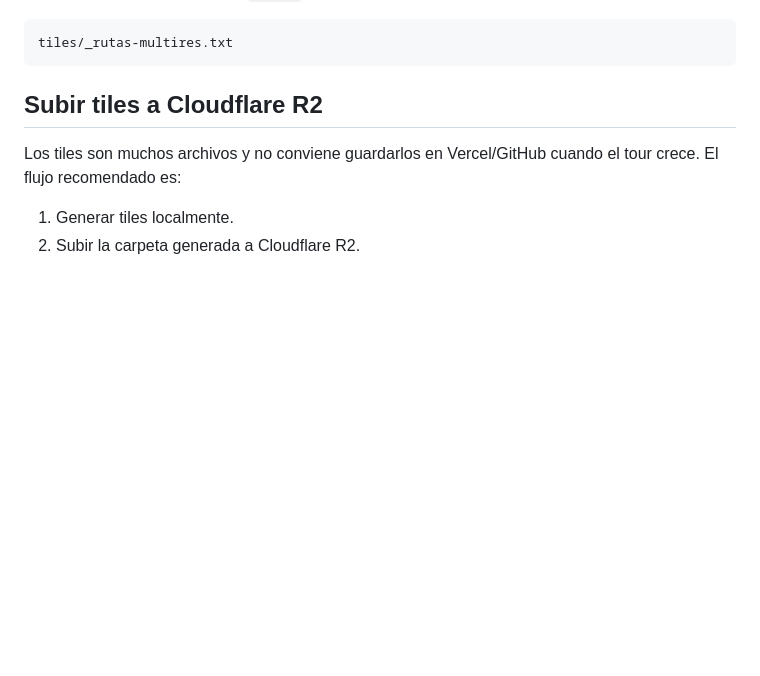
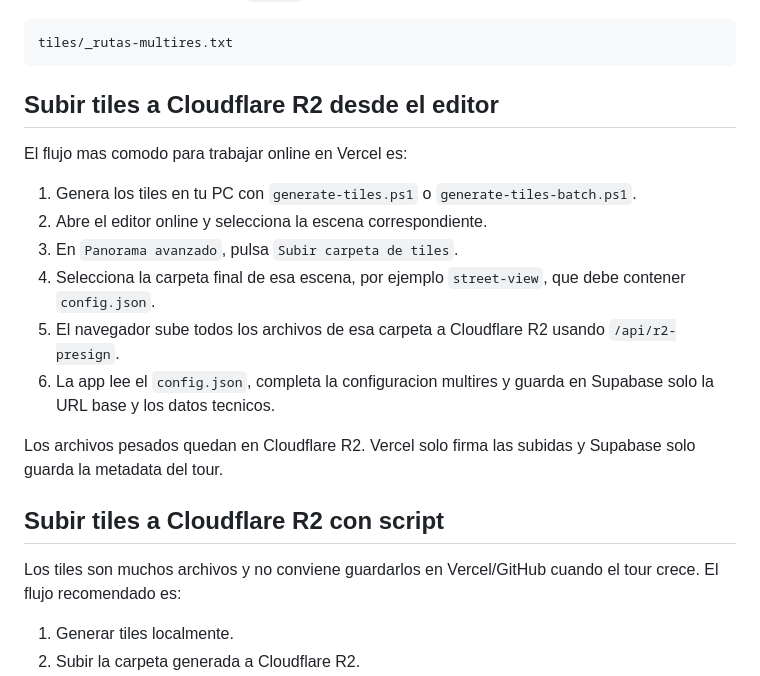
Before and after one commit to cofrefrancisco2020-cpu/TOUR-VIRTUALES-360, a Markdown page: docs/MULTIRES_TILES.md, the part around the change. GitHub-like rendering; blank space fills up the shorter version.

````diff
--- a/docs/MULTIRES_TILES.md
+++ b/docs/MULTIRES_TILES.md
@@ -84,7 +84,20 @@ Ese script crea las carpetas en `tiles/` y deja un reporte con las rutas locales
 tiles/_rutas-multires.txt
 ```
 
-## Subir tiles a Cloudflare R2
+## Subir tiles a Cloudflare R2 desde el editor
+
+El flujo mas comodo para trabajar online en Vercel es:
+
+1. Genera los tiles en tu PC con `generate-tiles.ps1` o `generate-tiles-batch.ps1`.
+2. Abre el editor online y selecciona la escena correspondiente.
+3. En `Panorama avanzado`, pulsa `Subir carpeta de tiles`.
+4. Selecciona la carpeta final de esa escena, por ejemplo `street-view`, que debe contener `config.json`.
+5. El navegador sube todos los archivos de esa carpeta a Cloudflare R2 usando `/api/r2-presign`.
+6. La app lee el `config.json`, completa la configuracion multires y guarda en Supabase solo la URL base y los datos tecnicos.
+
+Los archivos pesados quedan en Cloudflare R2. Vercel solo firma las subidas y Supabase solo guarda la metadata del tour.
+
+## Subir tiles a Cloudflare R2 con script
 
 Los tiles son muchos archivos y no conviene guardarlos en Vercel/GitHub cuando el tour crece. El flujo recomendado es:
 
````
